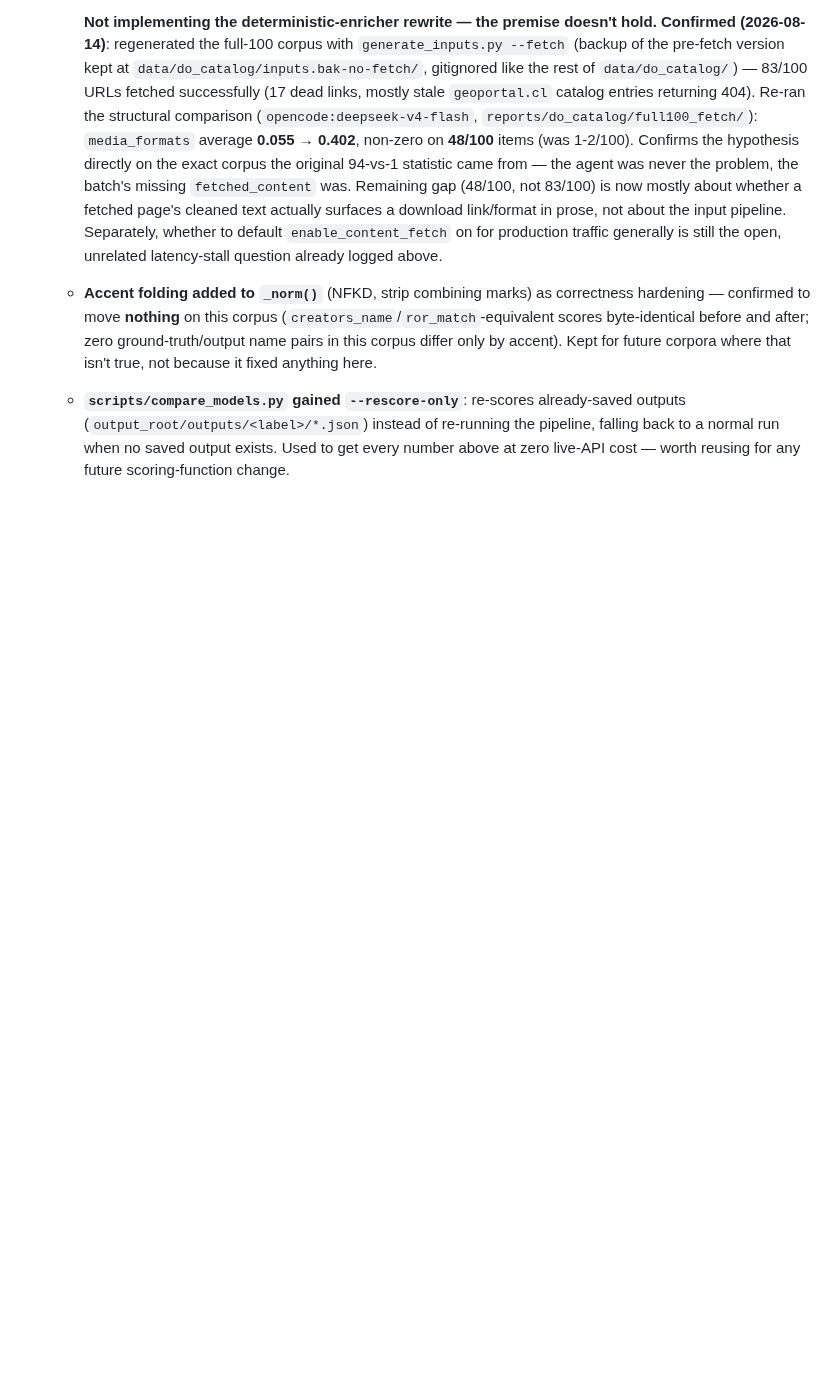
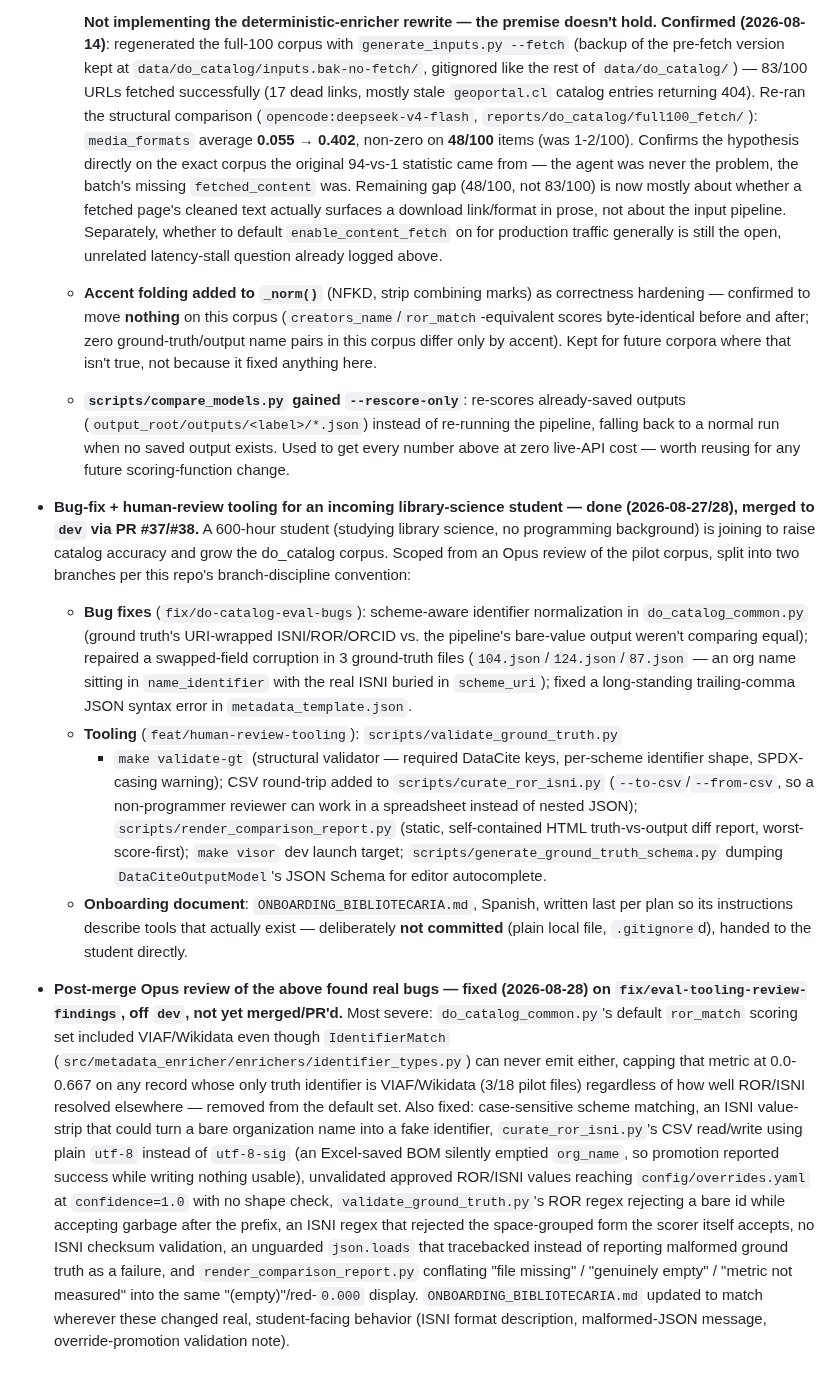
Before and after one commit to Data-Observatory/gema, a Markdown page: BACKLOG.md, the part around the change. Drawn GitHub-style; blank space fills up the shorter version.

Commit message:
docs(backlog): log student onboarding tooling and the post-merge review fixes

```diff
--- a/BACKLOG.md
+++ b/BACKLOG.md
@@ -781,3 +781,56 @@ enough context to pick up cold; prune entries once actually done.
     re-running the pipeline, falling back to a normal run when no saved
     output exists. Used to get every number above at zero live-API cost —
     worth reusing for any future scoring-function change.
+
+- **Bug-fix + human-review tooling for an incoming library-science student
+  — done (2026-08-27/28), merged to `dev` via PR #37/#38.** A 600-hour
+  student (studying library science, no programming background) is joining
+  to raise catalog accuracy and grow the do_catalog corpus. Scoped from an
+  Opus review of the pilot corpus, split into two branches per this repo's
+  branch-discipline convention:
+  - **Bug fixes** (`fix/do-catalog-eval-bugs`): scheme-aware identifier
+    normalization in `do_catalog_common.py` (ground truth's URI-wrapped
+    ISNI/ROR/ORCID vs. the pipeline's bare-value output weren't comparing
+    equal); repaired a swapped-field corruption in 3 ground-truth files
+    (`104.json`/`124.json`/`87.json` — an org name sitting in
+    `name_identifier` with the real ISNI buried in `scheme_uri`); fixed a
+    long-standing trailing-comma JSON syntax error in
+    `metadata_template.json`.
+  - **Tooling** (`feat/human-review-tooling`): `scripts/validate_ground_truth.py`
+    + `make validate-gt` (structural validator — required DataCite keys,
+    per-scheme identifier shape, SPDX-casing warning); CSV round-trip added
+    to `scripts/curate_ror_isni.py` (`--to-csv`/`--from-csv`, so a
+    non-programmer reviewer can work in a spreadsheet instead of nested
+    JSON); `scripts/render_comparison_report.py` (static, self-contained
+    HTML truth-vs-output diff report, worst-score-first); `make visor` dev
+    launch target; `scripts/generate_ground_truth_schema.py` dumping
+    `DataCiteOutputModel`'s JSON Schema for editor autocomplete.
+  - **Onboarding document**: `ONBOARDING_BIBLIOTECARIA.md`, Spanish,
+    written last per plan so its instructions describe tools that actually
+    exist — deliberately **not committed** (plain local file, `.gitignore`d),
+    handed to the student directly.
+
+- **Post-merge Opus review of the above found real bugs — fixed
+  (2026-08-28) on `fix/eval-tooling-review-findings`, off `dev`, not yet
+  merged/PR'd.** Most severe: `do_catalog_common.py`'s default `ror_match`
+  scoring set included VIAF/Wikidata even though `IdentifierMatch`
+  (`src/metadata_enricher/enrichers/identifier_types.py`) can never emit
+  either, capping that metric at 0.0-0.667 on any record whose only truth
+  identifier is VIAF/Wikidata (3/18 pilot files) regardless of how well
+  ROR/ISNI resolved elsewhere — removed from the default set. Also fixed:
+  case-sensitive scheme matching, an ISNI value-strip that could turn a
+  bare organization name into a fake identifier, `curate_ror_isni.py`'s
+  CSV read/write using plain `utf-8` instead of `utf-8-sig` (an
+  Excel-saved BOM silently emptied `org_name`, so promotion reported
+  success while writing nothing usable), unvalidated approved
+  ROR/ISNI values reaching `config/overrides.yaml` at `confidence=1.0`
+  with no shape check, `validate_ground_truth.py`'s ROR regex rejecting a
+  bare id while accepting garbage after the prefix, an ISNI regex that
+  rejected the space-grouped form the scorer itself accepts, no ISNI
+  checksum validation, an unguarded `json.loads` that tracebacked instead
+  of reporting malformed ground truth as a failure, and
+  `render_comparison_report.py` conflating "file missing" / "genuinely
+  empty" / "metric not measured" into the same "(empty)"/red-`0.000`
+  display. `ONBOARDING_BIBLIOTECARIA.md` updated to match wherever these
+  changed real, student-facing behavior (ISNI format description,
+  malformed-JSON message, override-promotion validation note).
```
